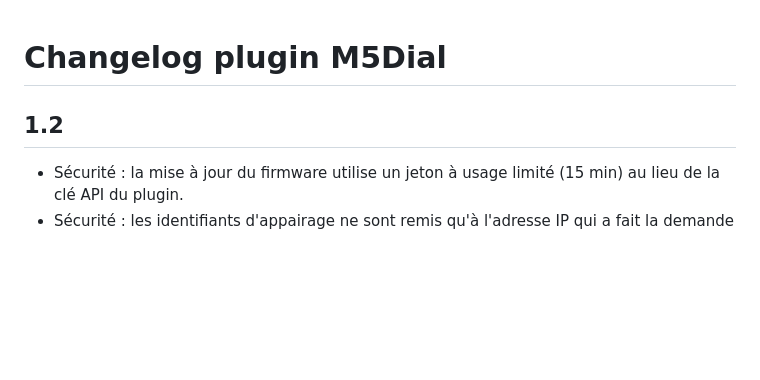
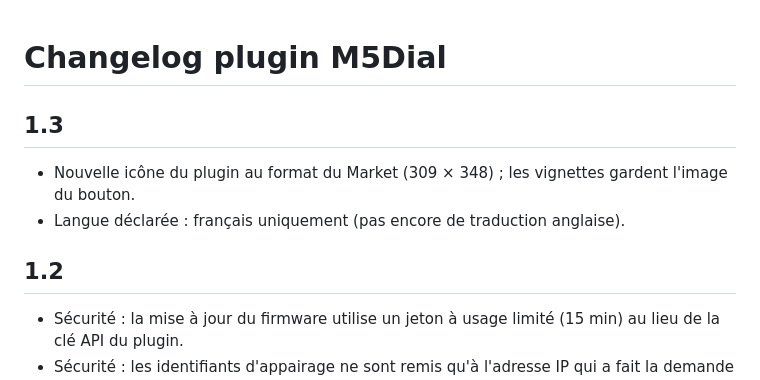
Before and after one commit to JeromeR60/jeedom-m5dial, a Markdown page: docs/fr_FR/changelog.md, the part around the change. GitHub-like rendering; blank space fills up the shorter version.

Commit message:
Version 1.3 : icone Market, langue francaise

```diff
--- a/docs/fr_FR/changelog.md
+++ b/docs/fr_FR/changelog.md
@@ -1,7 +1,11 @@
 # Changelog plugin M5Dial
 
+## 1.3
+
+- Nouvelle icône du plugin au format du Market (309 × 348) ; les vignettes gardent l'image du bouton.
+- Langue déclarée : français uniquement (pas encore de traduction anglaise).
+
 ## 1.2
-
 - Sécurité : la mise à jour du firmware utilise un jeton à usage limité (15 min) au lieu de la clé API du plugin.
 - Sécurité : les identifiants d'appairage ne sont remis qu'à l'adresse IP qui a fait la demande acceptée.
 - Sécurité : page de configuration du plugin réservée aux administrateurs.
```
Also changed, not shown: desktop/images/bouton.png (added), plugin_info/m5dial_icon.png, 2 other files.
